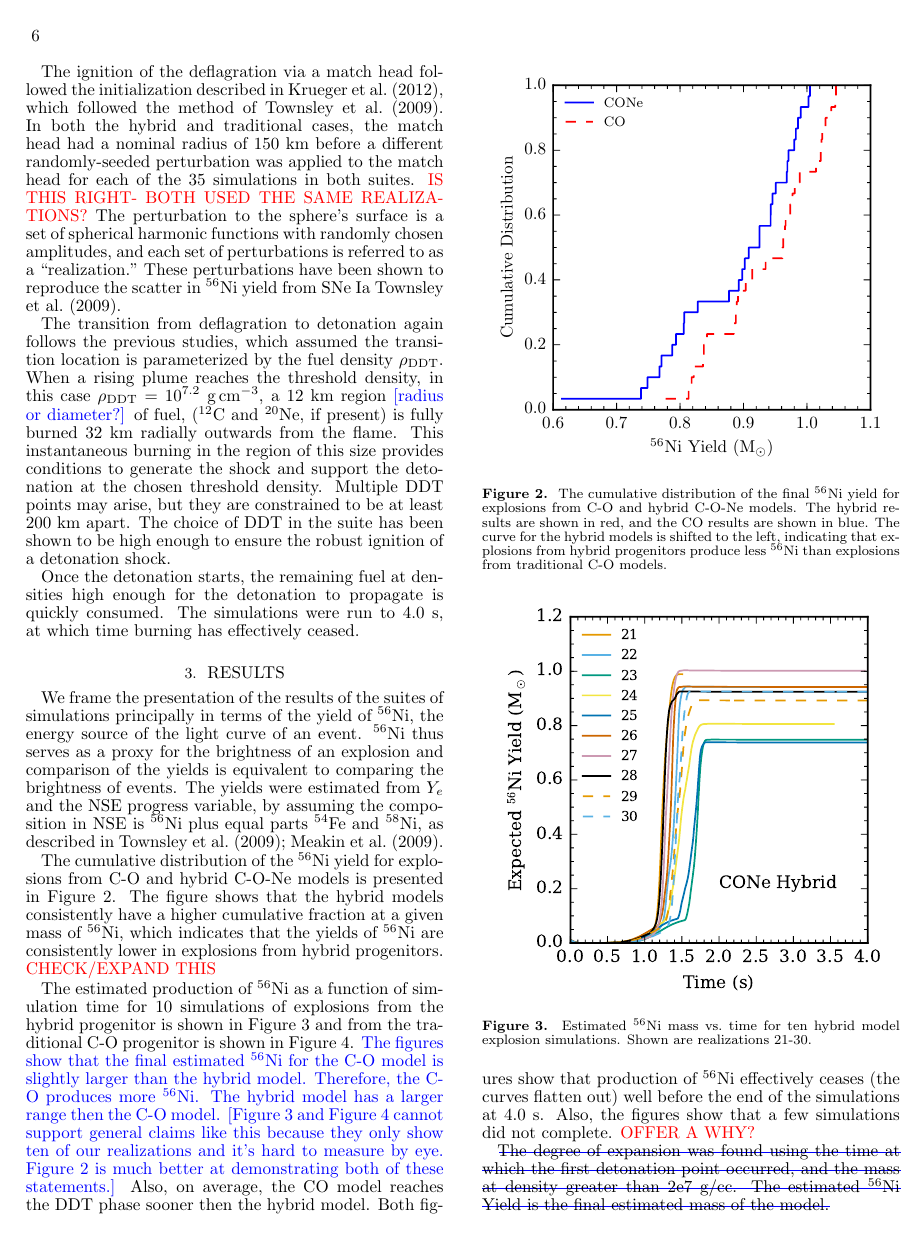
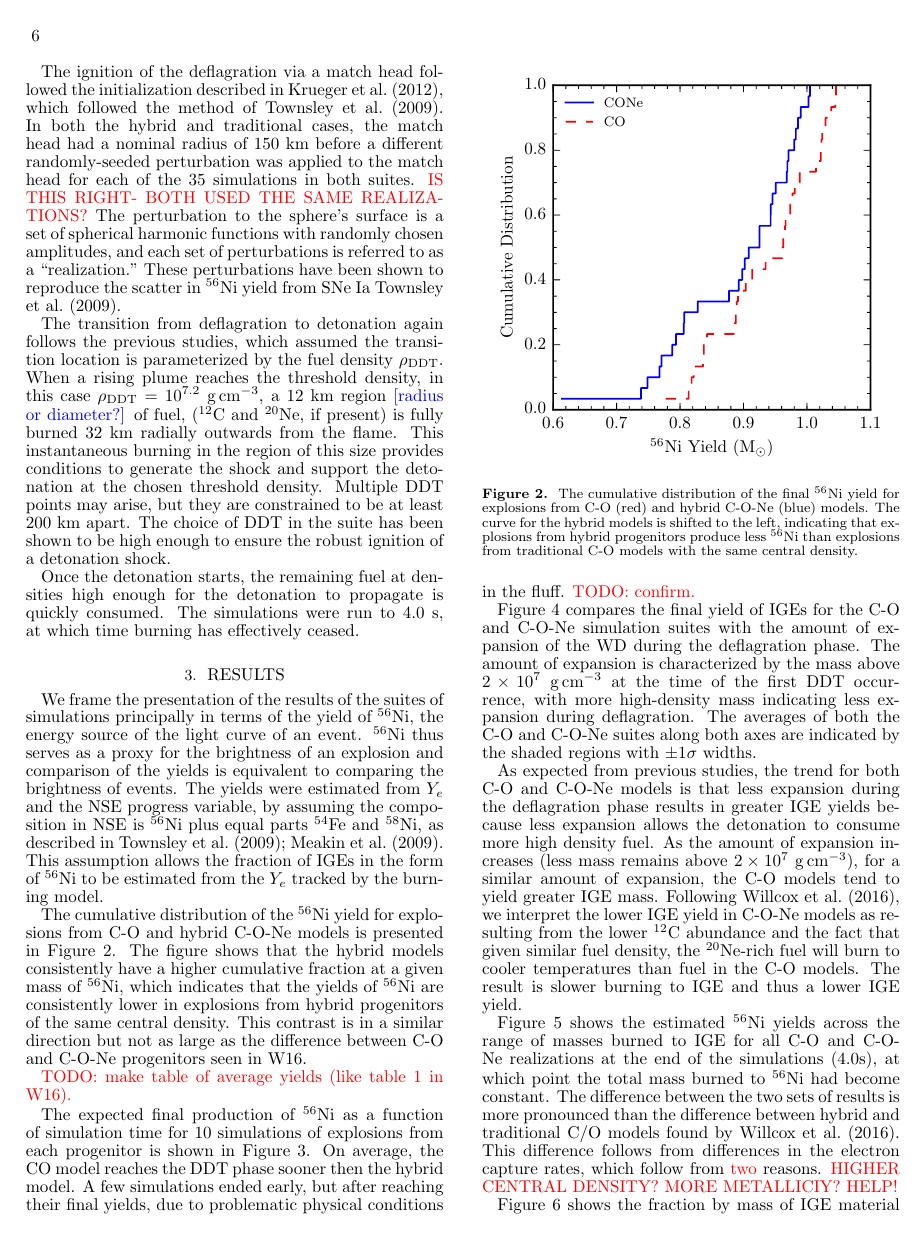
Before and after one commit to Flash-Star/hybrid-paper-brooks, a LaTeX document (paper/ms.tex): page 6 of 10. Compiled offline with pdfLaTeX; a missing bibliography style is replaced by a similar one.

Commit message:
address comments in beginning of results section

```diff
--- a/paper/ms.tex
+++ b/paper/ms.tex
@@ -786,15 +786,16 @@ yields were estimated from $Y_e$ and the NSE progress
 variable, by assuming the composition in NSE is \Ni{56} plus equal
 parts \Fe{54} and \Ni{58}, as described in
 \citet{townetal2009,Meaketal09}.
+This assumption allows the fraction of IGEs in the form of $^{56}$Ni to be estimated from the $Y_e$ tracked by the burning model.
 
 \begin{figure}
 \includegraphics[width=\columnwidth]{figures/cum_dis_Ni56.pdf}
 \caption{\label{fig:cumdist}
 The cumulative distribution of the final \Ni{56} yield for explosions from
-C-O and hybrid C-O-Ne models. The hybrid results are shown in red, and the CO
-results are shown in blue. The curve for the hybrid models is shifted
+C-O (red) and hybrid C-O-Ne (blue) models.
+The curve for the hybrid models is shifted
 to the left, indicating that explosions from hybrid progenitors produce
-less \Ni{56} than explosions from traditional C-O models.
+less \Ni{56} than explosions from traditional C-O models with the same central density.
 }
 \end{figure}
 The cumulative distribution of the \Ni{56} yield for explosions from
@@ -802,10 +803,10 @@ C-O and hybrid C-O-Ne models is presented in Figure \ref{fig:cumdist}.
 The figure shows that the hybrid models consistently have a higher
 cumulative fraction at a given mass of \Ni{56}, which indicates
 that the yields of \Ni{56} are consistently lower in explosions
-from hybrid progenitors. {\color{red} CHECK/EXPAND THIS}
+from hybrid progenitors of the same central density.
+This contrast is in a similar direction but not as large as the difference between C-O and C-O-Ne progenitors seen in W16.
+
+{\color{red} TODO: make table of average yields (like table 1 in W16).}
 
 \begin{figure}
 \includegraphics[width=\columnwidth]{figures/Hybrid_Ni56mass_v_time_plot.pdf}
-\caption{\label{fig:nithybrid}
-Estimated \Ni{56} mass vs.\ time for ten hybrid model explosion simulations.
-Shown are realizations 21-30.
@@ -819,27 +817,12 @@ Shown are realizations 21-30.
 }
 \end{figure}
 
-The estimated production of \Ni{56} as a function of simulation time
-for 10 simulations of explosions from the hybrid progenitor is shown
-in Figure \ref{fig:nithybrid} and from the traditional C-O progenitor is
-shown in Figure \ref{fig:nitco}.
-{\color{blue} The figures show that the final estimated \Ni{56} for
-  the C-O model is slightly larger than the hybrid model. Therefore,
-  the C-O produces more \Ni{56}. The hybrid model has a larger range
-  then the C-O model. [Figure \ref{fig:nithybrid} and Figure
-  \ref{fig:nitco} cannot support general claims like this because they
-  only show ten of our realizations and it's hard to measure by
-  eye. Figure \ref{fig:cumdist} is much better at demonstrating both
-  of these statements.]}
-Also, on average, the CO model reaches the DDT phase sooner then the
-hybrid model.  Both figures show that production of \Ni{56}
-effectively ceases (the curves flatten out) well before the end of the
-simulations at $4.0$~\second. Also, the figures show that a few
-simulations did not complete. {\color{red} OFFER A WHY?}
-
-\blust{The degree of expansion was found using the time at which the first
-detonation point occurred, and the mass at density greater than 2e7 g/cc. The
-estimated \Ni{56} Yield is the final estimated mass of the model.}
+The expected final production of \Ni{56} as a function of simulation time
+for 10 simulations of explosions from each progenitor is shown in Figure \ref{fig:nithybrid}.
+On average, the CO model reaches the DDT phase sooner then the
+hybrid model.
+A few simulations ended early, but after reaching their final yields, due to problematic physical conditions in the fluff.
+{\color{red}TODO: confirm.}
 
 \begin{figure}
 \includegraphics[width=\columnwidth]{figures/ige_v_mass_at_high_dens.pdf}
```
Also changed, not shown: paper/ms.tex (9 more changed lines).
